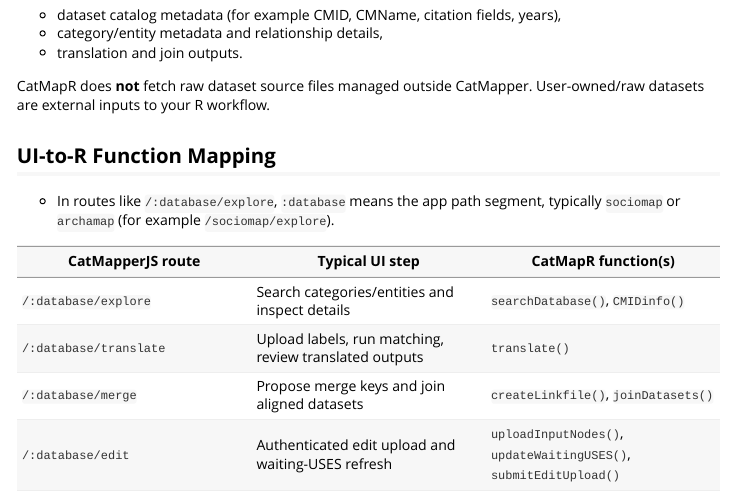
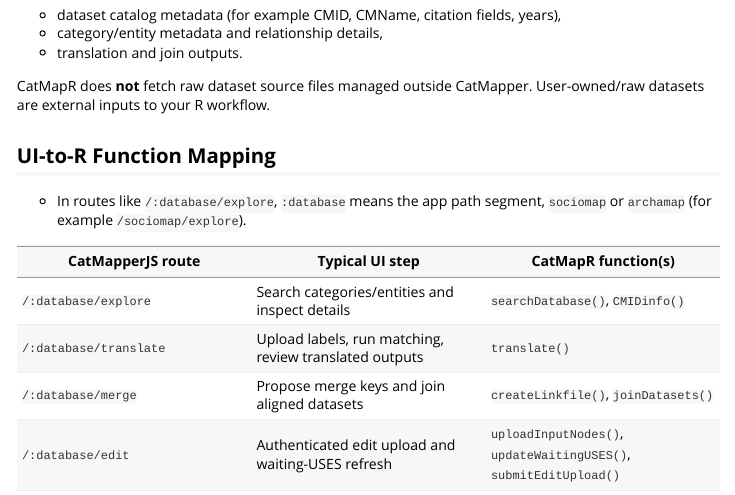
Before and after one commit to ProjectCatMapper/CatMapR, an R Markdown document (vignettes/catmapr-end-to-end.Rmd): the page in a window 1100 px wide, from 750 px down. Rendered offline with R 4.5, knitr and Pandoc, with nearby package versions; long lines of code are wrapped.

Commit message:
fixed extra word

```diff
--- a/vignettes/catmapr-end-to-end.Rmd
+++ b/vignettes/catmapr-end-to-end.Rmd
@@ -64,7 +64,7 @@ User-owned/raw datasets are external inputs to your R workflow.
 
 ## UI-to-R Function Mapping
 
-* In routes like `/:database/explore`, `:database` means the app path segment, typically `sociomap` or `archamap` (for example `/sociomap/explore`).
+* In routes like `/:database/explore`, `:database` means the app path segment, `sociomap` or `archamap` (for example `/sociomap/explore`).
 
 | CatMapperJS route | Typical UI step | CatMapR function(s) |
 | --- | --- | --- |
```
Also changed, not shown: README.md.
